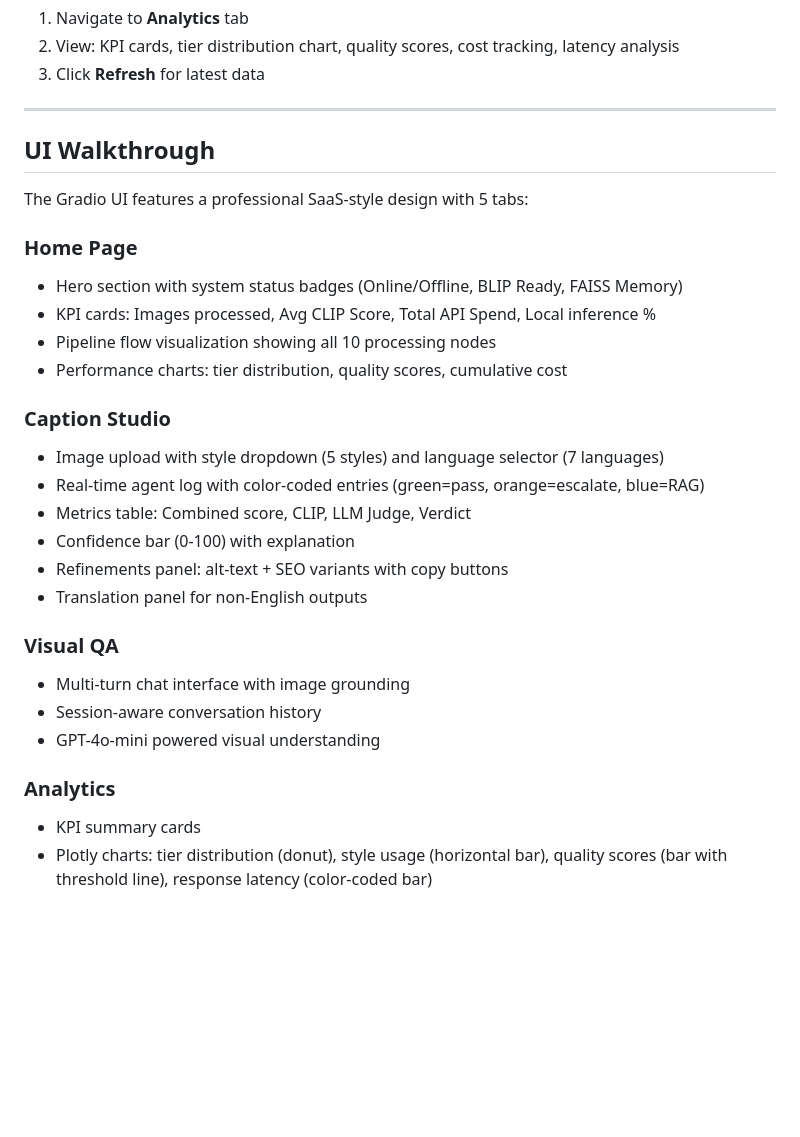
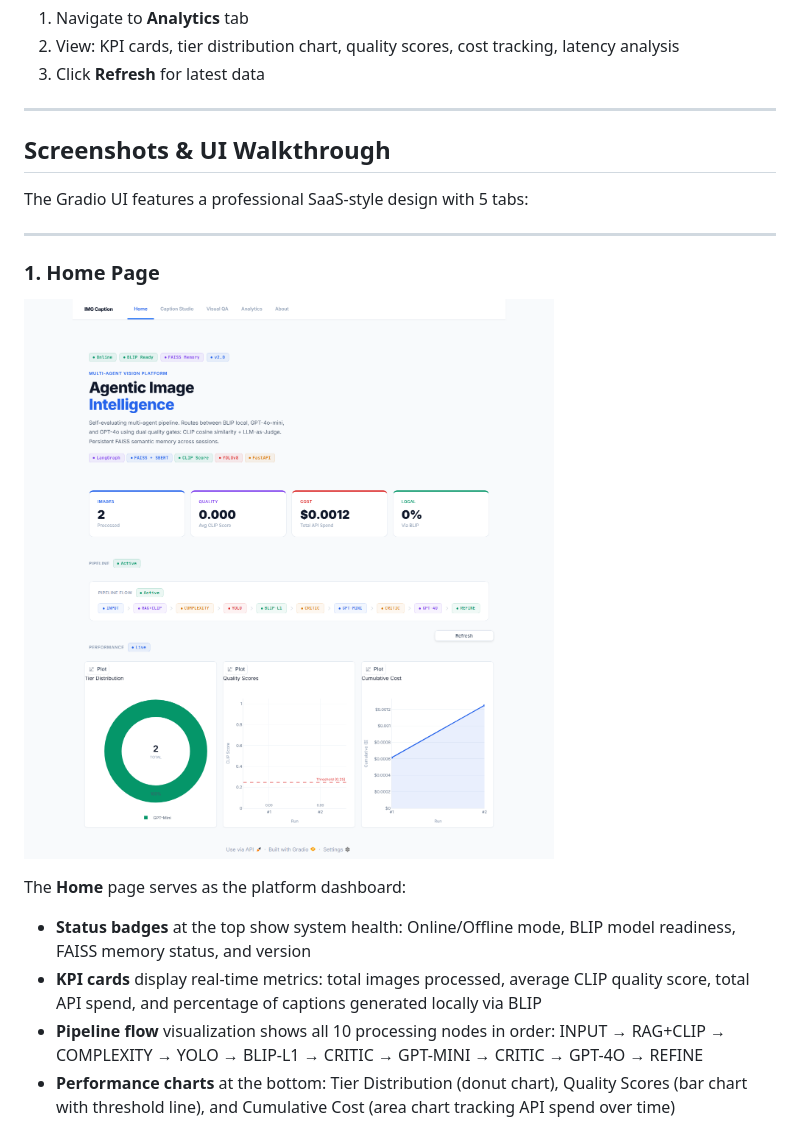
Before and after one commit to singhanushka07/Img-Caption-, a Markdown page: README.md, the part around one of its changes. Drawn GitHub-style; pictures changed too: screenshots/01_home.png (added); blank space fills up the shorter version.

```diff
--- a/README.md
+++ b/README.md
@@ -442,30 +442,19 @@ These are cached after the first download.
 
 ---
 
-## UI Walkthrough
+## Screenshots & UI Walkthrough
 
 The Gradio UI features a professional SaaS-style design with 5 tabs:
 
-### Home Page
-- Hero section with system status badges (Online/Offline, BLIP Ready, FAISS Memory)
-- KPI cards: Images processed, Avg CLIP Score, Total API Spend, Local inference %
-- Pipeline flow visualization showing all 10 processing nodes
-- Performance charts: tier distribution, quality scores, cumulative cost
+---
 
-### Caption Studio
-- Image upload with style dropdown (5 styles) and language selector (7 languages)
-- Real-time agent log with color-coded entries (green=pass, orange=escalate, blue=RAG)
-- Metrics table: Combined score, CLIP, LLM Judge, Verdict
-- Confidence bar (0-100) with explanation
-- Refinements panel: alt-text + SEO variants with copy buttons
-- Translation panel for non-English outputs
+### 1. Home Page
 
-### Visual QA
-- Multi-turn chat interface with image grounding
-- Session-aware conversation history
-- GPT-4o-mini powered visual understanding
+![Home Page](screenshots/01_home.png)
 
-### Analytics
-- KPI summary cards
-- Plotly charts: tier distribution (donut), style usage (horizontal bar), quality scores (bar with threshold line), response latency (color-coded bar)
+The **Home** page serves as the platform dashboard:
+- **Status badges** at the top show system health: Online/Offline mode, BLIP model readiness, FAISS memory status, and version
+- **KPI cards** display real-time metrics: total images processed, average CLIP quality score, total API spend, and percentage of captions generated locally via BLIP
+- **Pipeline flow** visualization shows all 10 processing nodes in order: INPUT &rarr; RAG+CLIP &rarr; COMPLEXITY &rarr; YOLO &rarr; BLIP-L1 &rarr; CRITIC &rarr; GPT-MINI &rarr; CRITIC &rarr; GPT-4O &rarr; REFINE
+- **Performance charts** at the bottom: Tier Distribution (donut chart), Quality Scores (bar chart with threshold line), and Cumulative Cost (area chart tracking API spend over time)
 
```
Also changed, not shown: other parts of README.md (+47 -3 lines), screenshots/02_caption_studio.png (added), screenshots/03_visual_qa.png (added), screenshots/04_analytics.png (added), screenshots/05_about.png (added).
